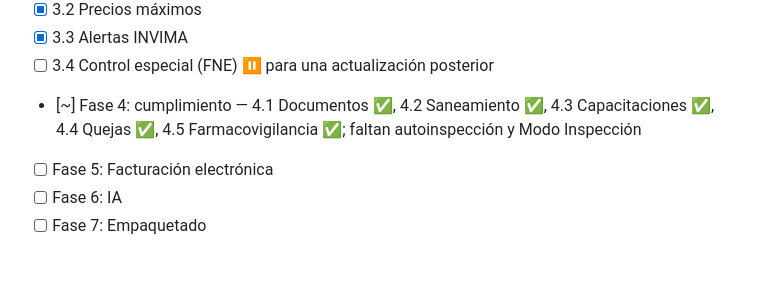
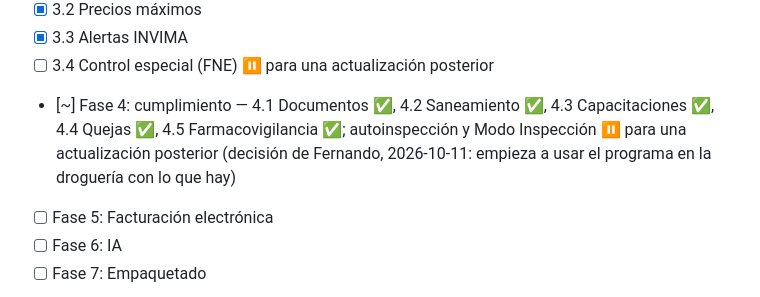
Before and after one commit to ahinar/drogueria, a Markdown page: PROYECTO.md, the part around the change. Drawn GitHub-style; blank space fills up the shorter version.

Commit message:
PROYECTO.md: autoinspección y Modo Inspección quedan para una actualización; empieza el uso real
Co-Authored-By: Claude Opus 5.5 <noreply@anthropic.com>
Claude-Session: https://claude.ai/code/session_01QH2v5ZUsuWS1BxabNc9SxA

```diff
--- a/PROYECTO.md
+++ b/PROYECTO.md
@@ -575,7 +575,7 @@ Notas:
 - [x] 3.2 Precios máximos
 - [x] 3.3 Alertas INVIMA
 - [ ] 3.4 Control especial (FNE) ⏸ para una actualización posterior
-- [~] Fase 4: cumplimiento — 4.1 Documentos ✅, 4.2 Saneamiento ✅, 4.3 Capacitaciones ✅, 4.4 Quejas ✅, 4.5 Farmacovigilancia ✅; faltan autoinspección y Modo Inspección
+- [~] Fase 4: cumplimiento — 4.1 Documentos ✅, 4.2 Saneamiento ✅, 4.3 Capacitaciones ✅, 4.4 Quejas ✅, 4.5 Farmacovigilancia ✅; autoinspección y Modo Inspección ⏸ para una actualización posterior (decisión de Fernando, 2026-10-11: empieza a usar el programa en la droguería con lo que hay)
 - [ ] Fase 5: Facturación electrónica
 - [ ] Fase 6: IA
 - [ ] Fase 7: Empaquetado
```
